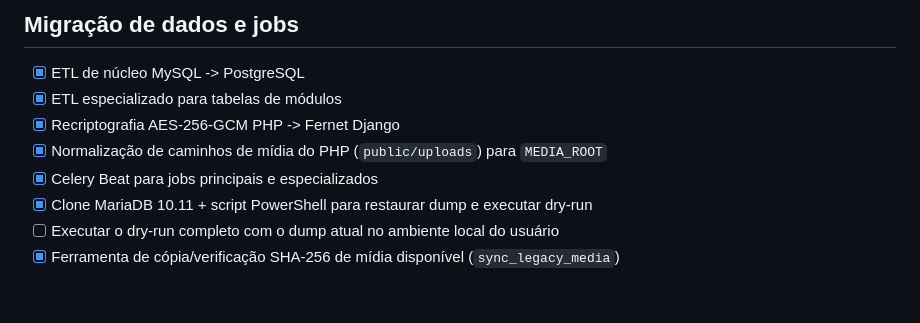
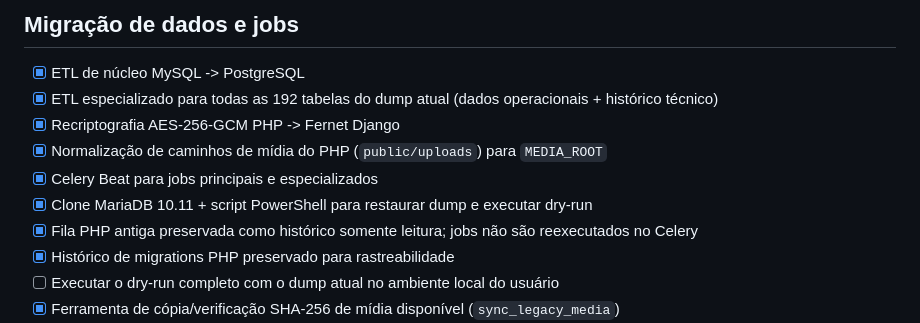
Before and after one commit to julicorlando/applanner, a Markdown page: django/MIGRATION_CHECKLIST.md, the part around the change. Rendered like a GitHub page; blank space fills up the shorter version.

Commit message:
docs(migration): record full 192-table legacy coverage

```diff
--- a/django/MIGRATION_CHECKLIST.md
+++ b/django/MIGRATION_CHECKLIST.md
@@ -54,11 +54,13 @@
 ## Migração de dados e jobs
 
 - [x] ETL de núcleo MySQL -> PostgreSQL
-- [x] ETL especializado para tabelas de módulos
+- [x] ETL especializado para todas as 192 tabelas do dump atual (dados operacionais + histórico técnico)
 - [x] Recriptografia AES-256-GCM PHP -> Fernet Django
 - [x] Normalização de caminhos de mídia do PHP (`public/uploads`) para `MEDIA_ROOT`
 - [x] Celery Beat para jobs principais e especializados
 - [x] Clone MariaDB 10.11 + script PowerShell para restaurar dump e executar dry-run
+- [x] Fila PHP antiga preservada como histórico somente leitura; jobs não são reexecutados no Celery
+- [x] Histórico de migrations PHP preservado para rastreabilidade
 - [ ] Executar o dry-run completo com o dump atual no ambiente local do usuário
 - [x] Ferramenta de cópia/verificação SHA-256 de mídia disponível (`sync_legacy_media`)
 - [ ] Executar cópia dos uploads/mídia reais do legado
```
